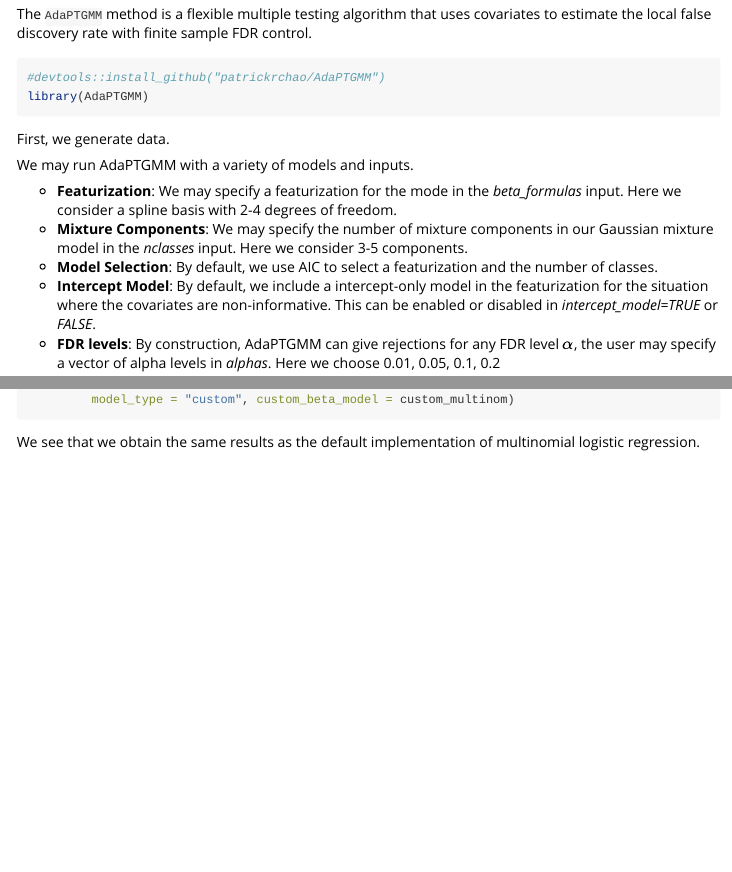
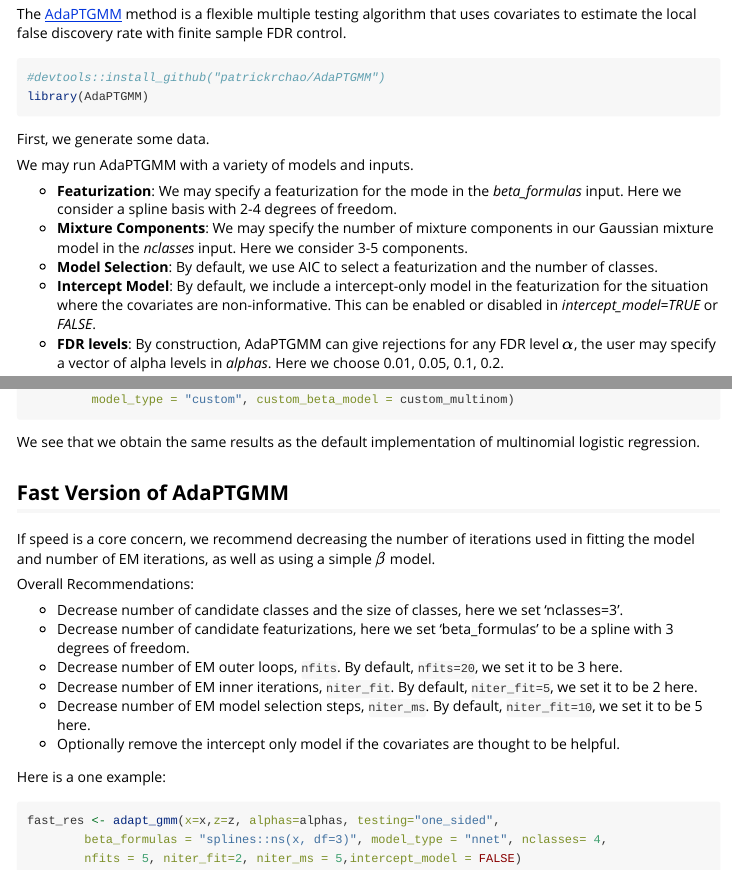
Before and after one commit to patrickrchao/AdaPTGMM, an R Markdown document (vignettes/adaptgmm.Rmd): the page in a window 1100 px wide, from 160 px down, and a second part further down, joined at a grey line. Rendered offline with R 4.5, knitr and Pandoc, with nearby package versions; the code chunks are not run, so their results and figures are left out.

Commit message:
Updated README and vignette

````diff
--- a/vignettes/adaptgmm.Rmd
+++ b/vignettes/adaptgmm.Rmd
@@ -17,13 +17,13 @@ knitr::opts_chunk$set(
 )
 ```
 
-The `AdaPTGMM` method is a flexible multiple testing algorithm that uses covariates to estimate the local false discovery rate with finite sample FDR control.
+The [AdaPTGMM](https://arxiv.org/abs/2106.15812) method is a flexible multiple testing algorithm that uses covariates to estimate the local false discovery rate with finite sample FDR control.
 ```{r, results = 'hide'}
 #devtools::install_github("patrickrchao/AdaPTGMM")
 library(AdaPTGMM)
 ```
 
-First, we generate data.
+First, we generate some data.
 ```{r,  echo=FALSE}
 # Generate data
 generate_data <- function(n,testing){
@@ -58,7 +58,7 @@ We may run AdaPTGMM with a variety of models and inputs.
 - **Mixture Components**: We may specify the number of mixture components in our Gaussian mixture model in the *nclasses* input. Here we consider 3-5 components.
 - **Model Selection**:  By default, we use AIC to select a featurization and the number of classes.
 - **Intercept Model**: By default, we include a intercept-only model in the featurization for the situation where the covariates are non-informative. This can be enabled or disabled in *intercept_model=TRUE* or *FALSE*.
-- **FDR levels**: By construction, AdaPTGMM can give rejections for any FDR level $\alpha$, the user may specify a vector of alpha levels in *alphas*. Here we choose 0.01, 0.05, 0.1, 0.2
+- **FDR levels**: By construction, AdaPTGMM can give rejections for any FDR level $\alpha$, the user may specify a vector of alpha levels in *alphas*. Here we choose 0.01, 0.05, 0.1, 0.2.
 ```{r}
 library("splines")
 formulas <-  paste("splines::ns(x, df = ", c(2,3,4), ")")
@@ -208,3 +208,23 @@ res_custom <- adapt_gmm(x=x,z=z, alphas=alphas, testing="one_sided",
 ```
 
 We see that we obtain the same results as the default implementation of multinomial logistic regression.
+
+## Fast Version of AdaPTGMM
+If speed is a core concern, we recommend decreasing the number of iterations used in fitting the model and number of EM iterations, as well as using a simple $\beta$ model.
+
+Overall Recommendations:
+
+- Decrease number of candidate classes and the size of classes, here we set 'nclasses=3'.
+- Decrease number of candidate featurizations, here we set 'beta_formulas' to be a spline with 3 degrees of freedom.
+- Decrease number of EM outer loops, `nfits`. By default, `nfits=20`, we set it to be 3 here.
+- Decrease number of EM inner iterations, `niter_fit`. By default, `niter_fit=5`, we set it to be 2 here.
+- Decrease number of EM model selection steps, `niter_ms`. By default, `niter_fit=10`, we set it to be 5 here.
+- Optionally remove the intercept only model if the covariates are thought to be helpful.
+
+
+Here is a one example:
+```{r}
+fast_res <- adapt_gmm(x=x,z=z, alphas=alphas, testing="one_sided",
+        beta_formulas = "splines::ns(x, df=3)", model_type = "nnet", nclasses= 4,
+        nfits = 5, niter_fit=2, niter_ms = 5,intercept_model = FALSE)
+```
````
Also changed, not shown: README.md, vignettes/adaptgmm.Rmd (4 more changed lines).
